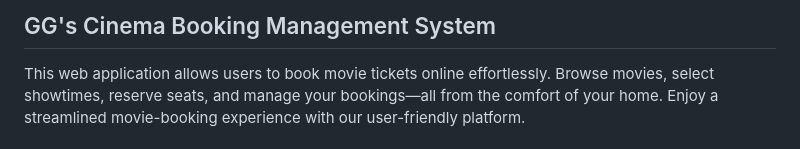
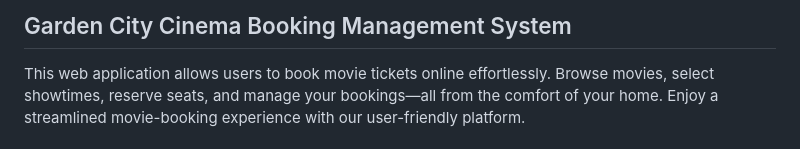
Before and after one commit to ahmednule/GGS_CINEMA_BOOKING_MANAGEMENT_SYSTEM, a Markdown page: README.md, the part around the change. Drawn GitHub-style.

Commit message:
update: chnged the name of thr applicstion to matxh thr users name

```diff
--- a/README.md
+++ b/README.md
@@ -1,4 +1,4 @@
-## GG's Cinema Booking Management System
+## Garden City Cinema Booking Management System
 
 This web application allows users to book movie tickets online effortlessly. Browse movies, select showtimes, reserve seats, and manage your bookings—all from the comfort of your home. Enjoy a streamlined movie-booking experience with our user-friendly platform.
 
```
